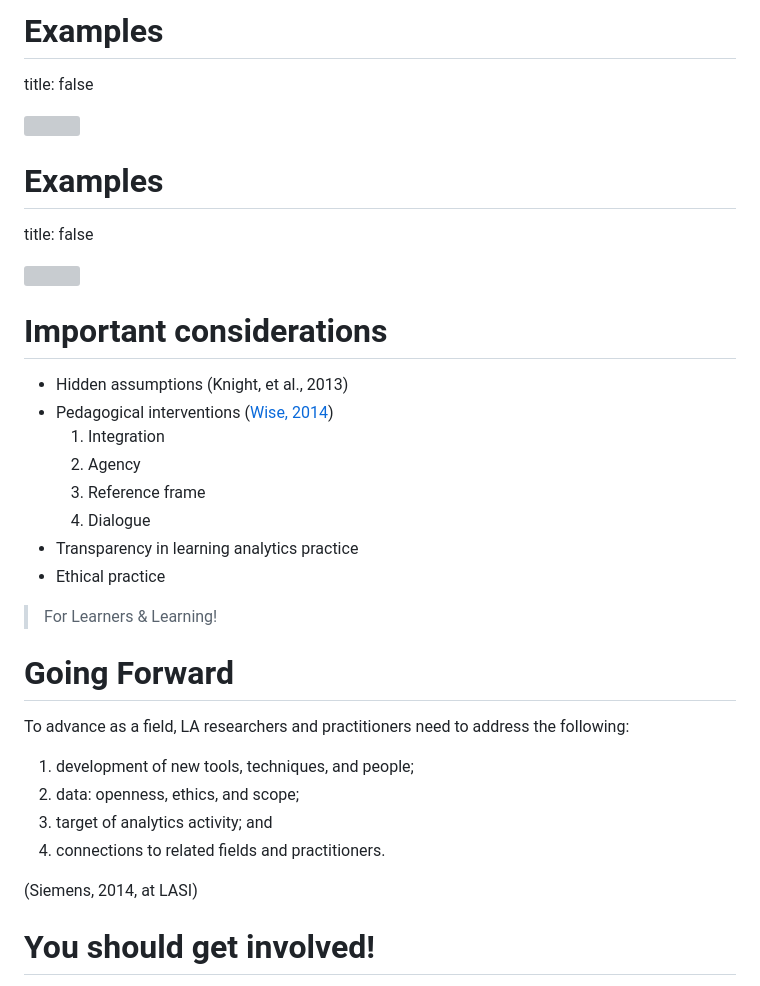
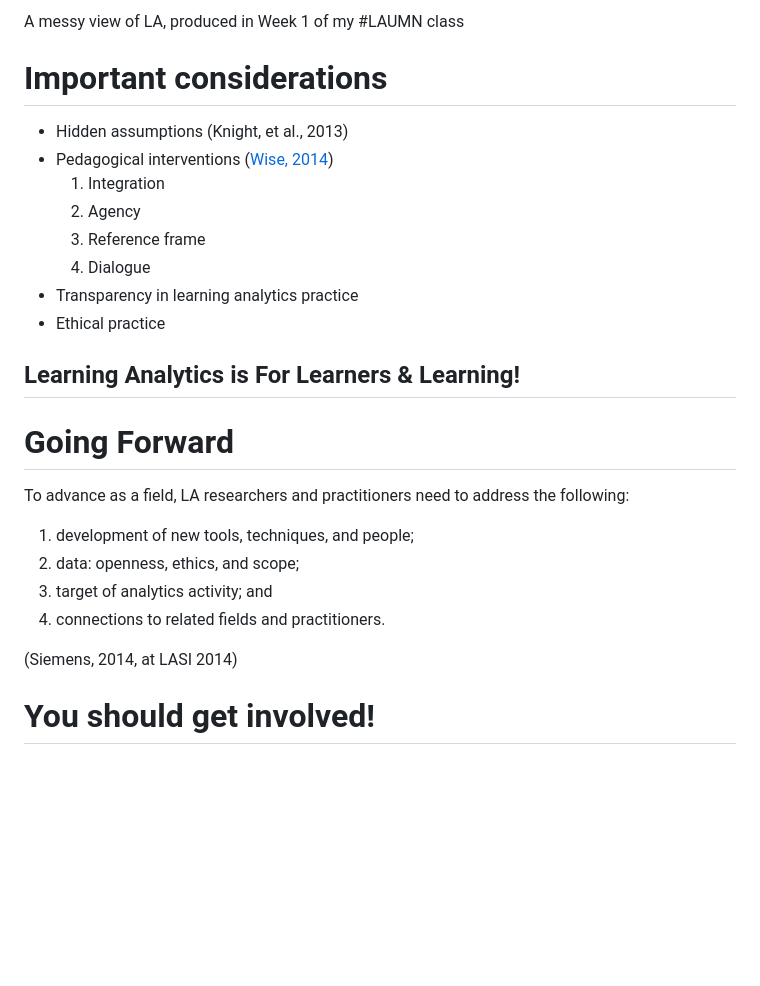
Before and after one commit to meefen/LA-UMN, a Markdown page: slides/guest-talk.md, the part around the change printed below. Drawn GitHub-style; blank space fills up the shorter version; grey boxes are pictures that could not be loaded.

```diff
--- a/slides/guest-talk.md
+++ b/slides/guest-talk.md
@@ -385,17 +364,4 @@ title: false
-Examples
-========================================
-title: false
-
-<img style="margin:0px; background-color:transparent; border:0px; box-shadow:none; width:100%" src="imgs/example-logic-6.png"></img>
-
-Examples
-========================================
-title: false
-
-<img style="margin:0px; background-color:transparent; border:0px; box-shadow:none; width:100%" src="imgs/example-logic-7.png"></img>
-
-
-
+<div class="footer" style="margin-top:-0px;"><SPAN STYLE="font-size:60%">A messy view of LA, produced in Week 1 of my #LAUMN class</SPAN></div>
 
 Important considerations
 ========================================
@@ -409,7 +375,7 @@ Important considerations
 - Transparency in learning analytics practice
 - Ethical practice
 
-> For Learners & Learning!
+## Learning Analytics is For Learners & Learning!
 
 <!--
 New Competencies
@@ -428,7 +394,7 @@ To advance as a field, LA researchers and practitioners need to address the foll
 3. target of analytics activity; and
 4. connections to related fields and practitioners.
 
-<div class="footer" style="margin-top:-0px;"><SPAN STYLE="font-size:60%">(Siemens, 2014, at LASI)</SPAN></div>
+<div class="footer" style="margin-top:-0px;"><SPAN STYLE="font-size:60%">(Siemens, 2014, at LASI 2014)</SPAN></div>
 
 You should get involved!
 ========================================
```
Also changed, not shown: other parts of slides/guest-talk.md (+9 -30 lines), slides/imgs/Learning-Analytics.png, 1 other file.
